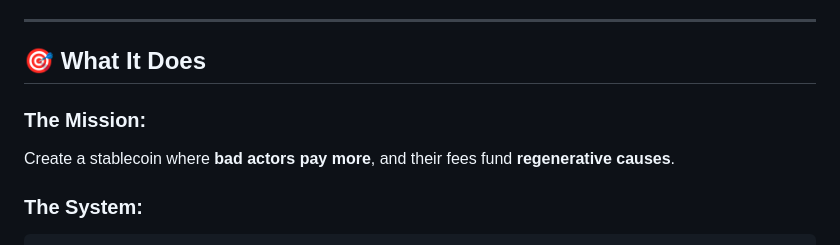
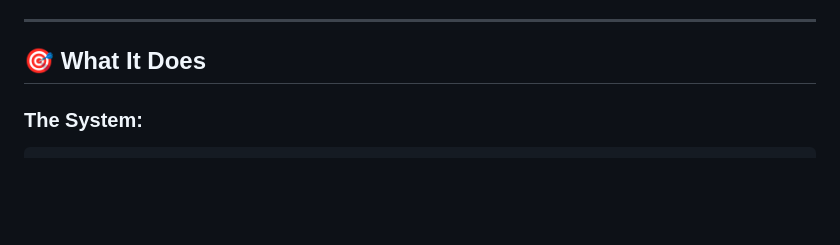
Before and after one commit to untitledfinancial/ESG-Oracle, a Markdown page: README.md, the part around the change. Rendered like a GitHub page; blank space fills up the shorter version.

````diff
--- a/README.md
+++ b/README.md
@@ -10,9 +10,6 @@ The ESG Oracle aggregates sustainability data from 6 authoritative sources (Worl
 ---
 
 ## 🎯 What It Does
-
-### **The Mission:**
-Create a stablecoin where **bad actors pay more**, and their fees fund **regenerative causes**.
 
 ### **The System:**
 ```
````
